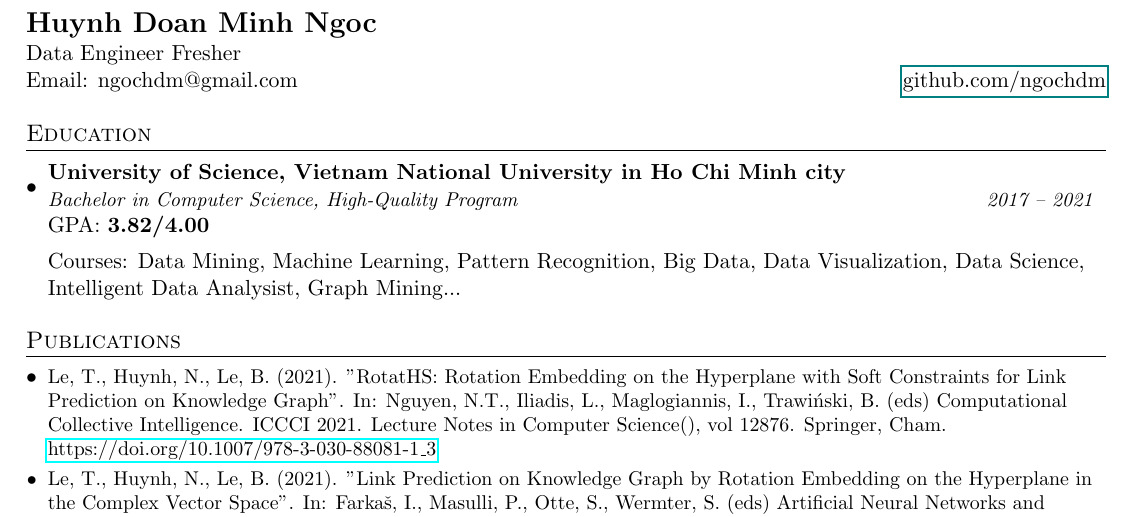
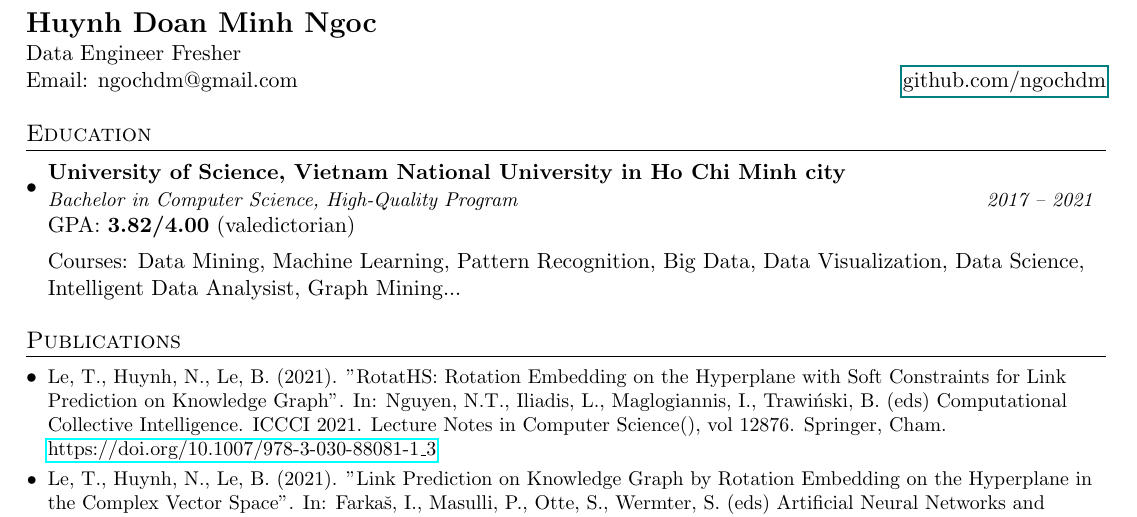
Before and after one commit to ngochdm/ngochdm, a LaTeX CV (my_cv.tex): part of page 1 of 2, cut so that both start at the same text. Compiled offline with pdfLaTeX.

Commit message:
update education

```diff
--- a/my_cv.tex
+++ b/my_cv.tex
@@ -107,7 +107,7 @@
       {University of Science, Vietnam National University in Ho Chi Minh city}{}
       {Bachelor in Computer Science, High-Quality Program}{2017 -- 2021}
 
-      {GPA: \textbf{3.82/4.00}}{}
+      {GPA: \textbf{3.82/4.00} (valedictorian)}{}
 
       {Courses: Data Mining, Machine Learning, Pattern Recognition, Big Data, Data Visualization, Data Science, Intelligent Data Analysist, Graph Mining...}
   \resumeSubHeadingListEnd
```
Also changed, not shown: HUYNH-DOAN-MINH-NGOC_CV.pdf.
